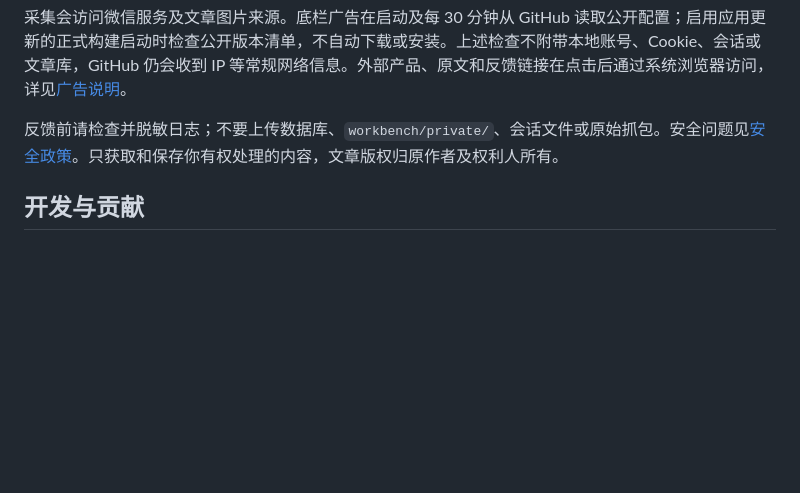
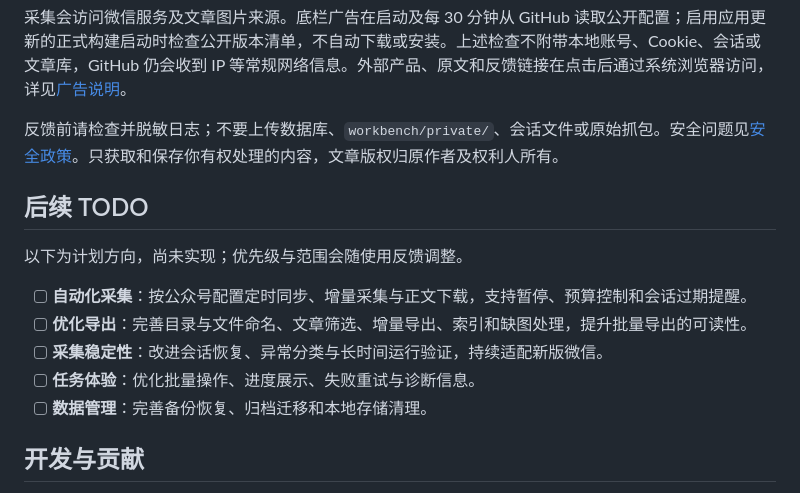
Before and after one commit to areyoubugcoder/mpider, a Markdown page: README.md, the part around one of its changes. Drawn GitHub-style; blank space fills up the shorter version.

```diff
--- a/README.md
+++ b/README.md
@@ -105,6 +114,16 @@ Tauri / React 提供界面，Rust 管理 SQLite、调度、请求策略和本地
 采集会访问微信服务及文章图片来源。底栏广告在启动及每 30 分钟从 GitHub 读取公开配置；启用应用更新的正式构建启动时检查公开版本清单，不自动下载或安装。上述检查不附带本地账号、Cookie、会话或文章库，GitHub 仍会收到 IP 等常规网络信息。外部产品、原文和反馈链接在点击后通过系统浏览器访问，详见[广告说明](docs/advertisements.md)。
 
 反馈前请检查并脱敏日志；不要上传数据库、`workbench/private/`、会话文件或原始抓包。安全问题见[安全政策](SECURITY.md)。只获取和保存你有权处理的内容，文章版权归原作者及权利人所有。
+
+## 后续 TODO
+
+以下为计划方向，尚未实现；优先级与范围会随使用反馈调整。
+
+- [ ] **自动化采集**：按公众号配置定时同步、增量采集与正文下载，支持暂停、预算控制和会话过期提醒。
+- [ ] **优化导出**：完善目录与文件命名、文章筛选、增量导出、索引和缺图处理，提升批量导出的可读性。
+- [ ] **采集稳定性**：改进会话恢复、异常分类与长时间运行验证，持续适配新版微信。
+- [ ] **任务体验**：优化批量操作、进度展示、失败重试与诊断信息。
+- [ ] **数据管理**：完善备份恢复、归档迁移和本地存储清理。
 
 ## 开发与贡献
 
```
Also changed, not shown: other parts of README.md (+17 -8 lines).
